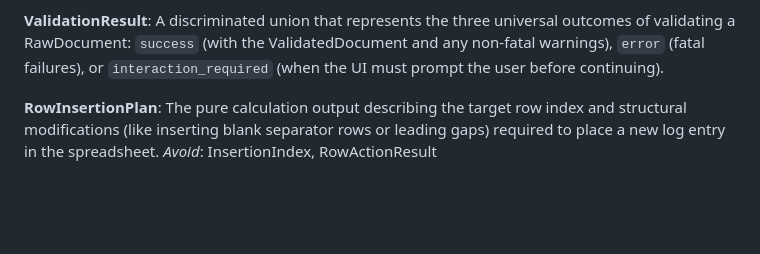
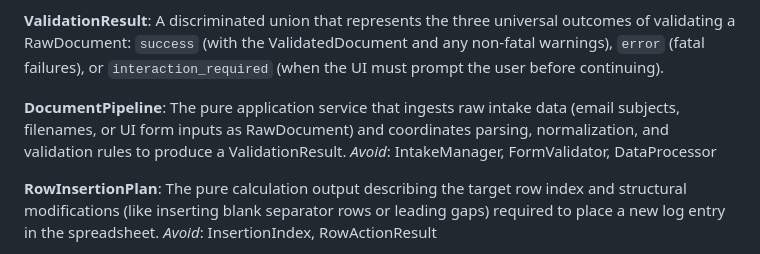
Before and after one commit to amcgoey/INC-IO-CA, a Markdown page: CONTEXT.md, the part around the change. Drawn GitHub-style; blank space fills up the shorter version.

Commit message:
docs: add ADR 0004 for DocumentPipeline intake consolidation

```diff
--- a/CONTEXT.md
+++ b/CONTEXT.md
@@ -23,6 +23,11 @@ The dependencies (like LogSettings, valid tags, valid vendors) passed into the p
 
 **ValidationResult**:
 A discriminated union that represents the three universal outcomes of validating a RawDocument: `success` (with the ValidatedDocument and any non-fatal warnings), `error` (fatal failures), or `interaction_required` (when the UI must prompt the user before continuing).
+
+**DocumentPipeline**:
+The pure application service that ingests raw intake data (email subjects, filenames, or UI form inputs as RawDocument) and coordinates parsing, normalization, and validation rules to produce a ValidationResult.
+_Avoid_: IntakeManager, FormValidator, DataProcessor
+
 
 **RowInsertionPlan**:
 The pure calculation output describing the target row index and structural modifications (like inserting blank separator rows or leading gaps) required to place a new log entry in the spreadsheet.
```
Also changed, not shown: docs/adr/0004-document-pipeline-intake-consolidation.md (added, +20 -0 lines).
